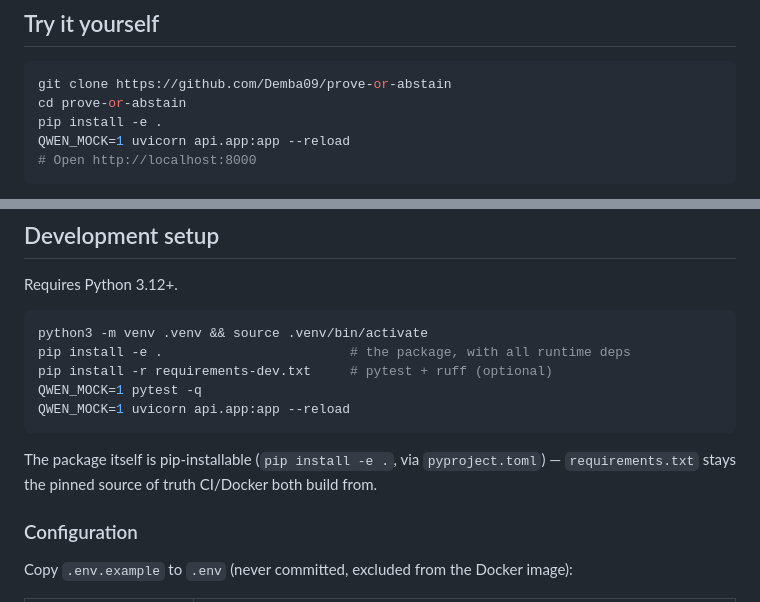
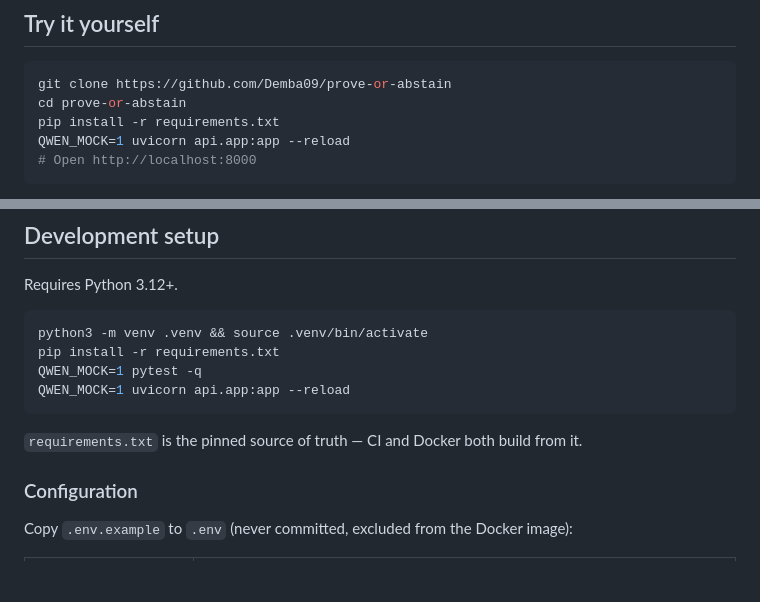
Before and after one commit to Demba09/prove-or-abstain, a Markdown page: README.md, 2 parts joined by grey strips. GitHub-like rendering; blank space fills up the shorter version.

Commit message:
Remove pip install -e . from README, keep requirements.txt as only install method

````diff
--- a/README.md
+++ b/README.md
@@ -123,7 +123,7 @@ Cost: 4 481 tokens = $0.004                 4/10 of a cent per investigation
 ```bash
 git clone https://github.com/Demba09/prove-or-abstain
 cd prove-or-abstain
-pip install -e .
+pip install -r requirements.txt
 QWEN_MOCK=1 uvicorn api.app:app --reload
 # Open http://localhost:8000
 ```
@@ -459,14 +459,12 @@ Requires Python 3.12+.
 
 ```bash
 python3 -m venv .venv && source .venv/bin/activate
-pip install -e .                        # the package, with all runtime deps
-pip install -r requirements-dev.txt     # pytest + ruff (optional)
+pip install -r requirements.txt
 QWEN_MOCK=1 pytest -q
 QWEN_MOCK=1 uvicorn api.app:app --reload
 ```
 
-The package itself is pip-installable (`pip install -e .`, via `pyproject.toml`) —
-`requirements.txt` stays the pinned source of truth CI/Docker both build from.
+`requirements.txt` is the pinned source of truth — CI and Docker both build from it.
 
 ### Configuration
 
````
